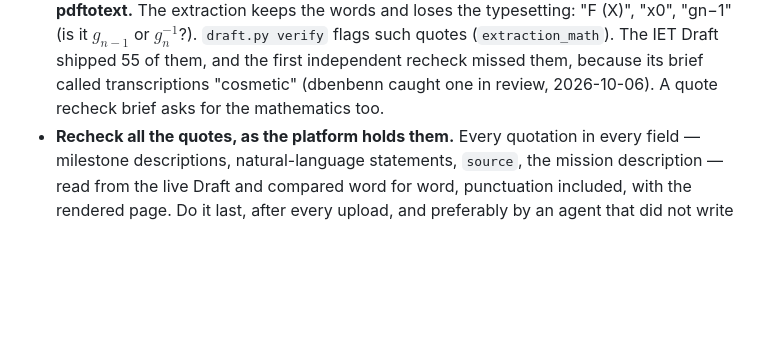
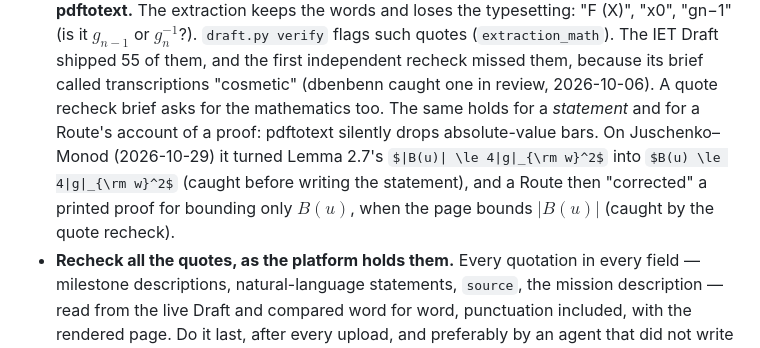
Before and after one commit to dbenbenn/claude-skills-public, a Markdown page: prove2me/SKILL.md, the part around the change. Rendered like a GitHub page; some formulas as TeX source; blank space fills up the shorter version.

Commit message:
prove2me: pdftotext drops |·| in statements and proof paraphrases too (JM 2026-10-29)
Co-Authored-By: Claude Opus 5.5 <noreply@anthropic.com>

```diff
--- a/prove2me/SKILL.md
+++ b/prove2me/SKILL.md
@@ -210,7 +210,11 @@ it. Each line names a defect that a mission of ours actually shipped or nearly s
   $g_n^{-1}$?). `draft.py verify` flags such quotes (`extraction_math`). The IET Draft shipped 55
   of them, and the first independent recheck missed them, because its brief called transcriptions
   "cosmetic" (dbenbenn caught one in review, 2026-10-06). A quote recheck brief asks for the
-  mathematics too.
+  mathematics too. The same holds for a *statement* and for a Route's account of a proof:
+  pdftotext silently drops absolute-value bars. On Juschenko–Monod (2026-10-29) it turned
+  Lemma 2.7's $|B(u)| \le 4|g|_{\rm w}^2$ into $B(u) \le 4|g|_{\rm w}^2$ (caught before writing the
+  statement), and a Route then "corrected" a printed proof for bounding only $B(u)$, when the page
+  bounds $|B(u)|$ (caught by the quote recheck).
 - **Recheck all the quotes, as the platform holds them.** Every quotation in every field — milestone
   descriptions, natural-language statements, `source`, the mission description — read from the
   live Draft and compared word for word, punctuation included, with the rendered page. Do it
```
